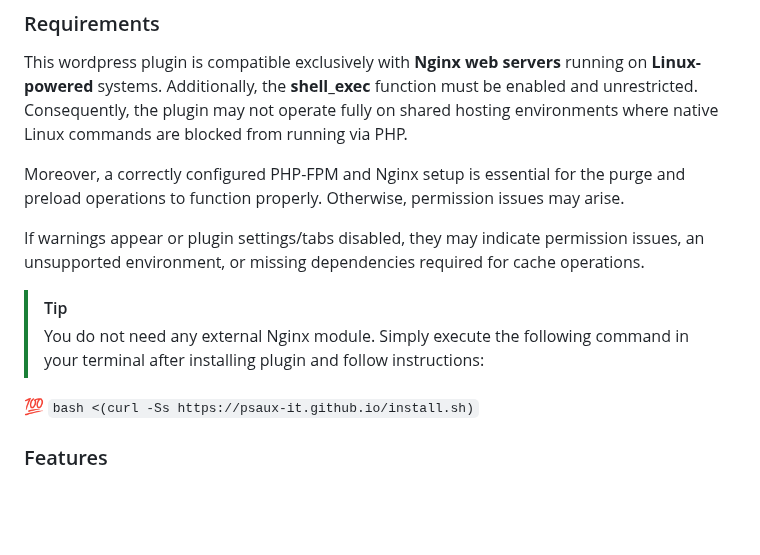
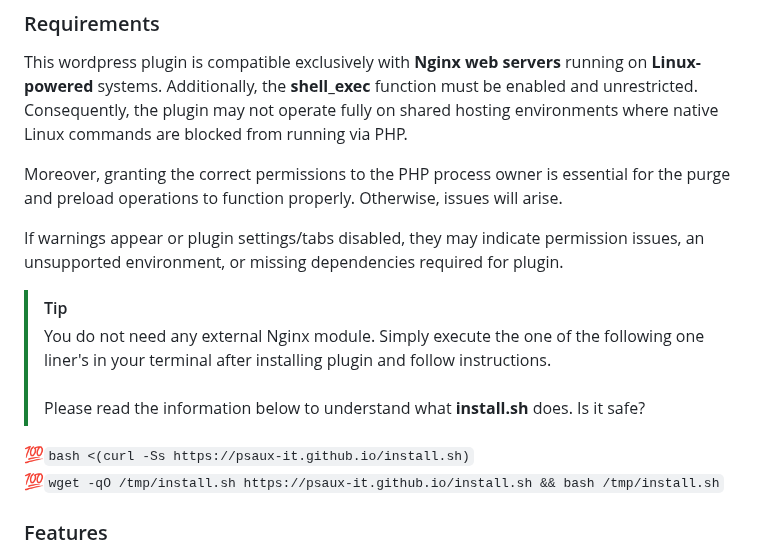
Before and after one commit to psaux-it/nginx-fastcgi-cache-purge-and-preload, a Markdown page: README.md, the part around the change. Rendered like a GitHub page; blank space fills up the shorter version.

Commit message:
add wget one-liner

````diff
--- a/README.md
+++ b/README.md
@@ -12,14 +12,15 @@
 
 This wordpress plugin is compatible exclusively with **Nginx web servers** running on **Linux-powered** systems. Additionally, the **shell_exec** function must be enabled and unrestricted. Consequently, the plugin may not operate fully on shared hosting environments where native Linux commands are blocked from running via PHP.
 
-Moreover, a correctly configured PHP-FPM and Nginx setup is essential for the purge and preload operations to function properly. Otherwise, permission issues may arise.
+Moreover, granting the correct permissions to the PHP process owner is essential for the purge and preload operations to function properly. Otherwise, issues will arise.
 
-If warnings appear or plugin settings/tabs disabled, they may indicate permission issues, an unsupported environment, or missing dependencies required for cache operations.
+If warnings appear or plugin settings/tabs disabled, they may indicate permission issues, an unsupported environment, or missing dependencies required for plugin.
 
 > [!TIP]
-> You do not need any external Nginx module. Simply execute the following command in your terminal after installing plugin and follow instructions:
+> You do not need any external Nginx module. Simply execute the one of the following one liner's in your terminal after installing plugin and follow instructions. <br/> <br/>Please read the information below to understand what **install.sh** does. Is it safe?
 
-💯 ```bash <(curl -Ss https://psaux-it.github.io/install.sh)```
+💯```bash <(curl -Ss https://psaux-it.github.io/install.sh)``` <br/>
+💯```wget -qO /tmp/install.sh https://psaux-it.github.io/install.sh && bash /tmp/install.sh```
 
 ### Features
 
````
